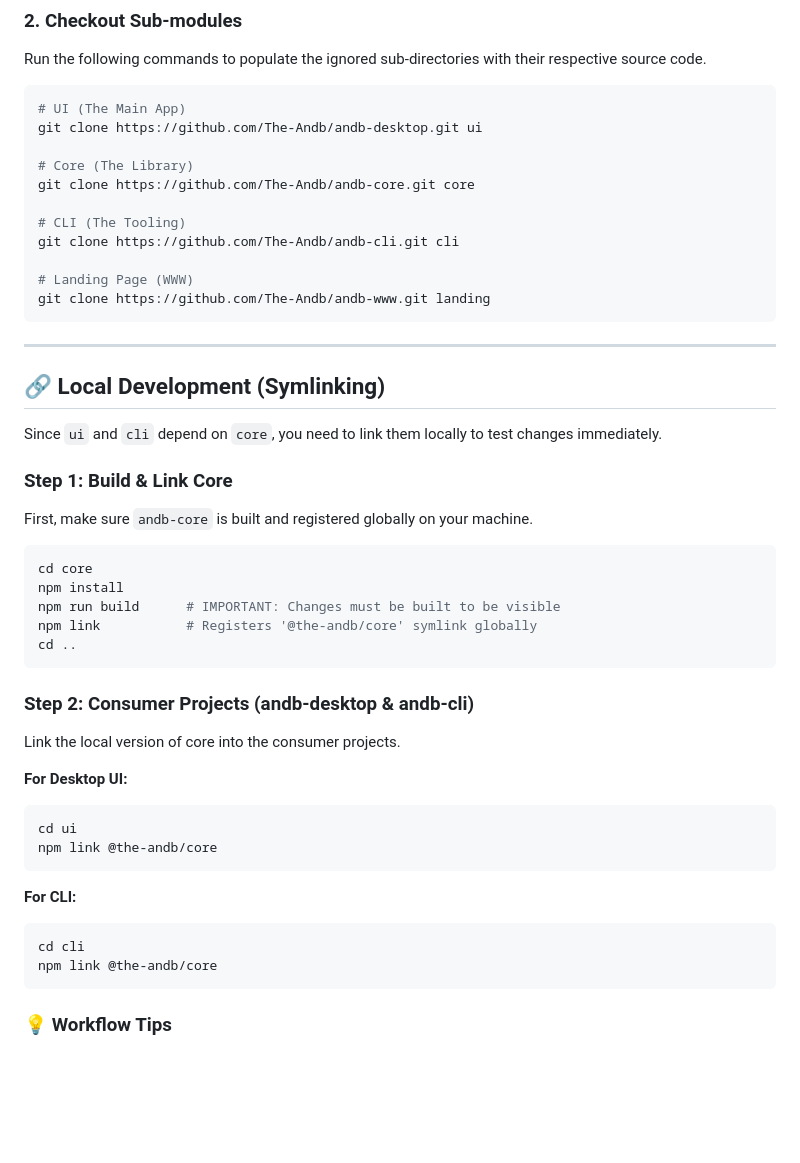
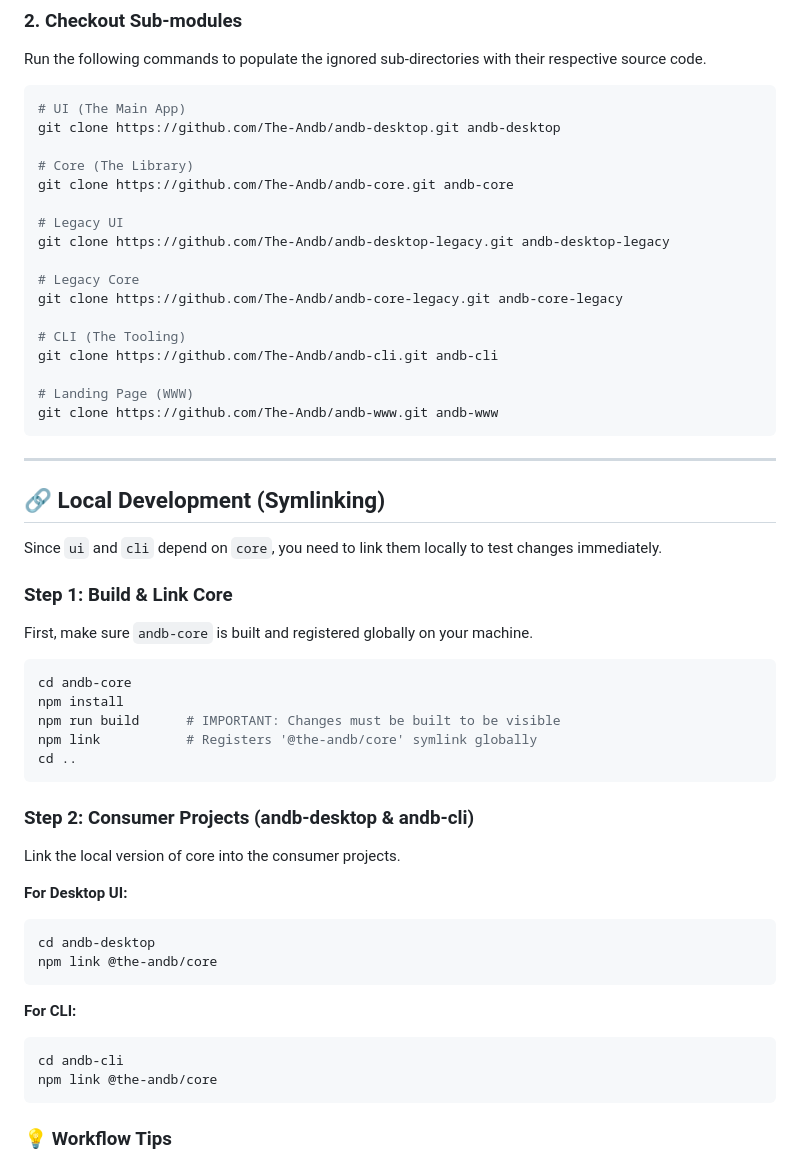
Before and after one commit to The-Andb/andb-monorepo, a Markdown page: README.md, the part around the change. Rendered like a GitHub page; blank space fills up the shorter version.

Commit message:
docs: standardize folder naming (andb-core/desktop/legacy/www)

````diff
--- a/README.md
+++ b/README.md
@@ -52,16 +52,22 @@ Run the following commands to populate the ignored sub-directories with their re
 
 ```bash
 # UI (The Main App)
-git clone https://github.com/The-Andb/andb-desktop.git ui
+git clone https://github.com/The-Andb/andb-desktop.git andb-desktop
 
 # Core (The Library)
-git clone https://github.com/The-Andb/andb-core.git core
+git clone https://github.com/The-Andb/andb-core.git andb-core
+
+# Legacy UI
+git clone https://github.com/The-Andb/andb-desktop-legacy.git andb-desktop-legacy
+
+# Legacy Core
+git clone https://github.com/The-Andb/andb-core-legacy.git andb-core-legacy
 
 # CLI (The Tooling)
-git clone https://github.com/The-Andb/andb-cli.git cli
+git clone https://github.com/The-Andb/andb-cli.git andb-cli
 
 # Landing Page (WWW)
-git clone https://github.com/The-Andb/andb-www.git landing
+git clone https://github.com/The-Andb/andb-www.git andb-www
 ```
 
 ---
@@ -75,7 +81,7 @@ Since `ui` and `cli` depend on `core`, you need to link them locally to test cha
 First, make sure `andb-core` is built and registered globally on your machine.
 
 ```bash
-cd core
+cd andb-core
 npm install
 npm run build      # IMPORTANT: Changes must be built to be visible
 npm link           # Registers '@the-andb/core' symlink globally
@@ -89,14 +95,14 @@ Link the local version of core into the consumer projects.
 **For Desktop UI:**
 
 ```bash
-cd ui
+cd andb-desktop
 npm link @the-andb/core
 ```
 
 **For CLI:**
 
 ```bash
-cd cli
+cd andb-cli
 npm link @the-andb/core
 ```
 
````
